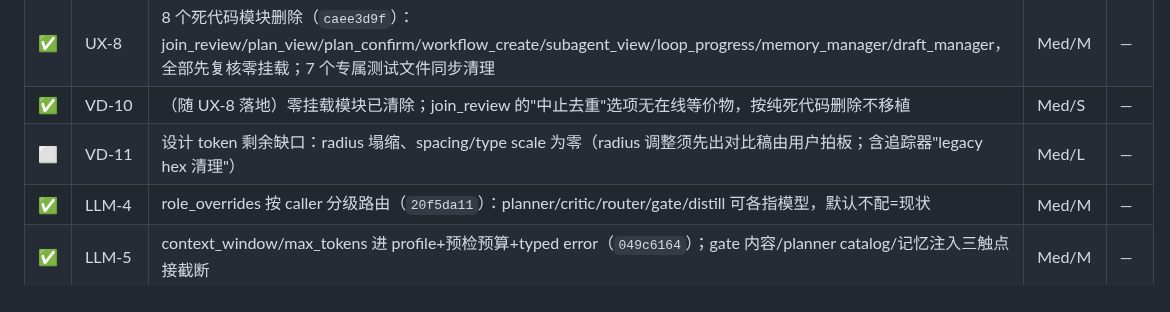
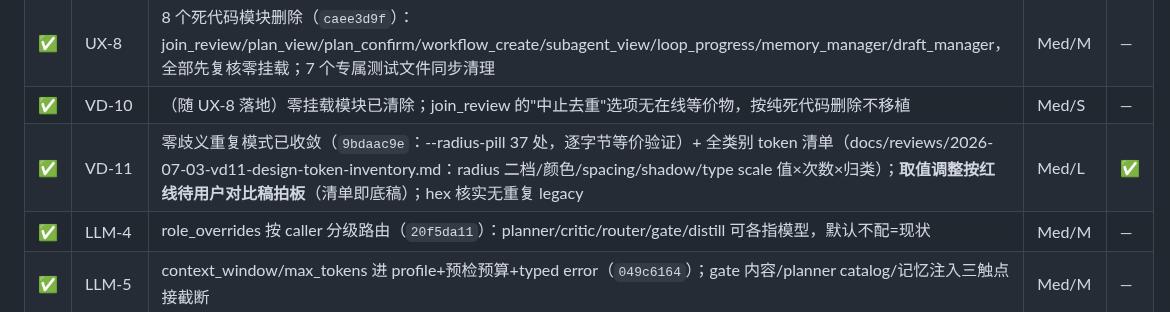
Before and after one commit to eddyzzl/marvis-risk-agent, a Markdown page: docs/plans/v2-master-backlog.md, the part around the change. GitHub-like rendering.

Commit message:
Record VD-11 completion
Co-Authored-By: Claude Fable 5 <noreply@anthropic.com>

```diff
--- a/docs/plans/v2-master-backlog.md
+++ b/docs/plans/v2-master-backlog.md
@@ -267,7 +267,7 @@
 | ✅ | PERF-10 | read_frame 深拷贝改 CoW 视图（`d3336acf`）：内存峰值随配方数从线性变常量；六配方训练字节等价验证 | Med/S | ✅ |
 | ✅ | UX-8 | 8 个死代码模块删除（`caee3d9f`）：join_review/plan_view/plan_confirm/workflow_create/subagent_view/loop_progress/memory_manager/draft_manager，全部先复核零挂载；7 个专属测试文件同步清理 | Med/M | — |
 | ✅ | VD-10 | （随 UX-8 落地）零挂载模块已清除；join_review 的"中止去重"选项无在线等价物，按纯死代码删除不移植 | Med/S | — |
-| ⬜ | VD-11 | 设计 token 剩余缺口：radius 塌缩、spacing/type scale 为零（radius 调整须先出对比稿由用户拍板；含追踪器"legacy hex 清理"） | Med/L | — |
+| ✅ | VD-11 | 零歧义重复模式已收敛（`9bdaac9e`：--radius-pill 37 处，逐字节等价验证）+ 全类别 token 清单（docs/reviews/2026-07-03-vd11-design-token-inventory.md：radius 二档/颜色/spacing/shadow/type scale 值×次数×归类）；**取值调整按红线待用户对比稿拍板**（清单即底稿）；hex 核实无重复 legacy | Med/L | ✅ |
 | ✅ | LLM-4 | role_overrides 按 caller 分级路由（`20f5da11`）：planner/critic/router/gate/distill 可各指模型，默认不配=现状 | Med/M | — |
 | ✅ | LLM-5 | context_window/max_tokens 进 profile+预检预算+typed error（`049c6164`）；gate 内容/planner catalog/记忆注入三触点接截断 | Med/M | — |
 | ✅ | LLM-6 | 终文剥离 <think> 段后再抽 JSON（`572c6e33`，流式期直通、落库剥离） | Med/M | — |
```
